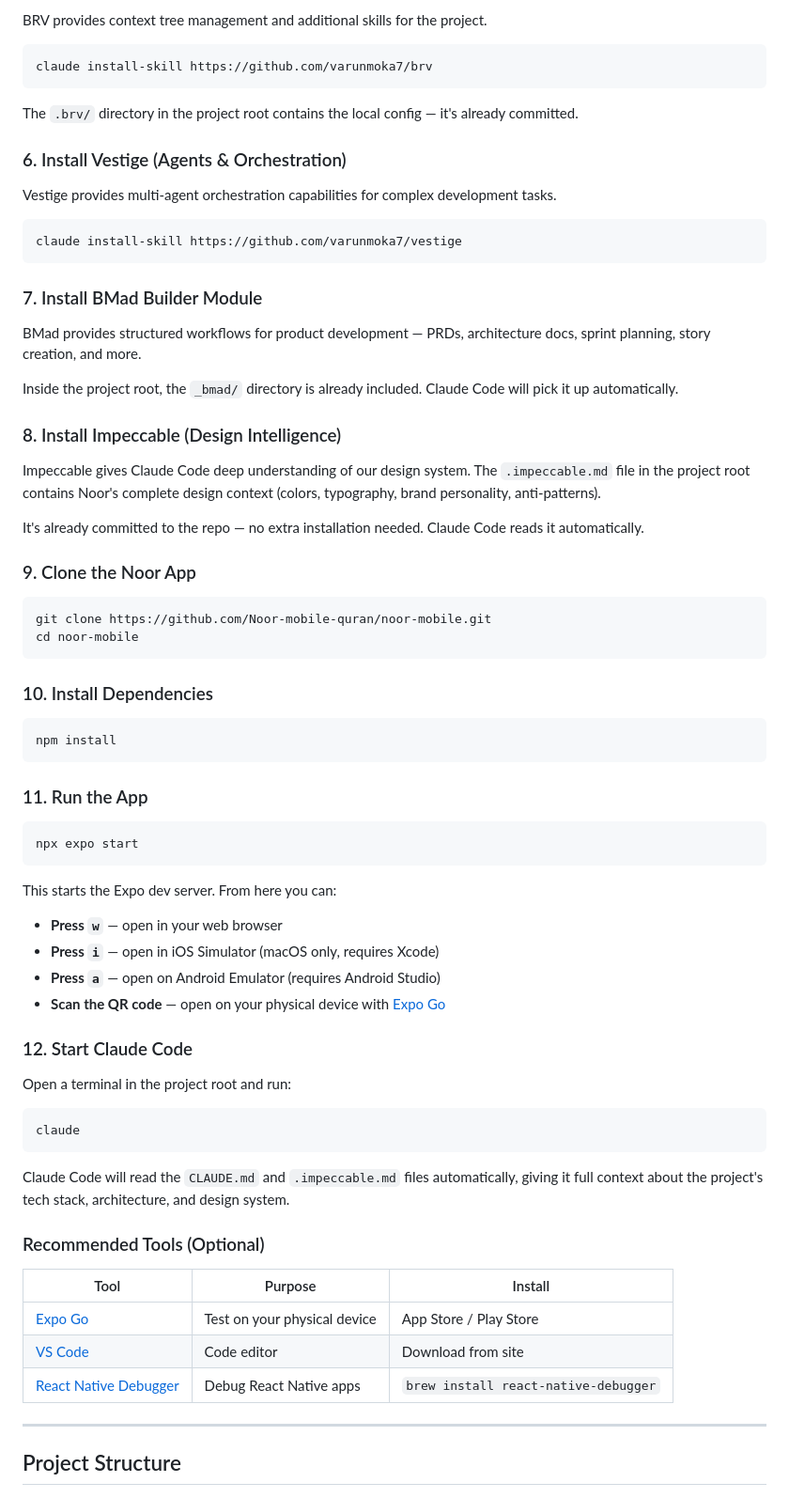
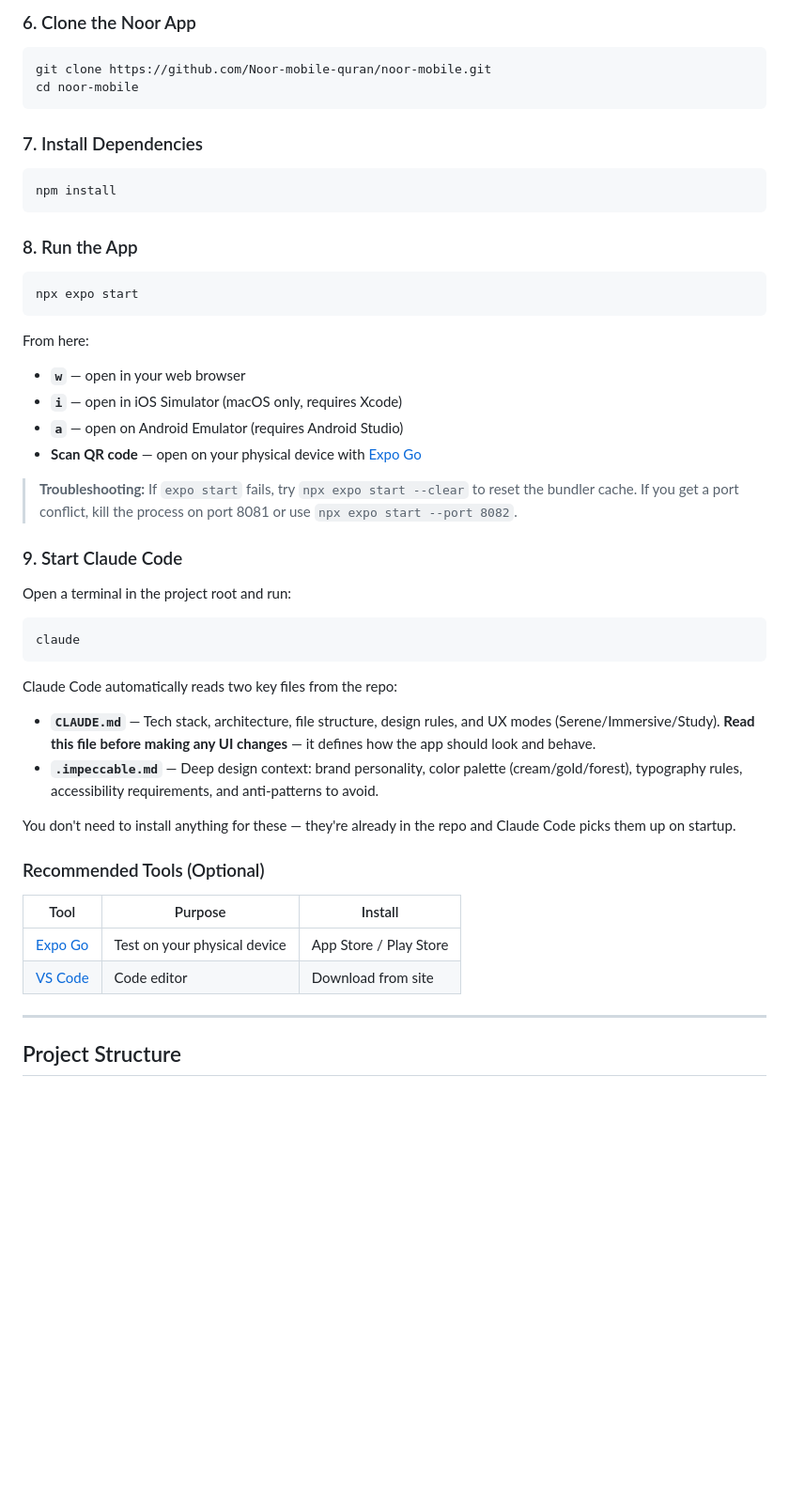
Before and after one commit to Noor-mobile-quran/noor-mobile, a Markdown page: README.md, the part around one of its changes. Shown at 94% size. Drawn GitHub-style; blank space fills up the shorter version.

Commit message:
docs: restructure README with tech stack, proper step ordering, and team onboarding section

````diff
--- a/README.md
+++ b/README.md
@@ -126,59 +135,33 @@ This adds the `/browse`, `/qa`, `/qa-only`, and `/setup-browser-cookies` skills
 
-BRV provides context tree management and additional skills for the project.
-
-```bash
-claude install-skill https://github.com/varunmoka7/brv
-```
-
-The `.brv/` directory in the project root contains the local config — it's already committed.
-
-### 6. Install Vestige (Agents & Orchestration)
-
-Vestige provides multi-agent orchestration capabilities for complex development tasks.
-
-```bash
-claude install-skill https://github.com/varunmoka7/vestige
-```
-
-### 7. Install BMad Builder Module
-
-BMad provides structured workflows for product development — PRDs, architecture docs, sprint planning, story creation, and more.
-
-Inside the project root, the `_bmad/` directory is already included. Claude Code will pick it up automatically.
-
-### 8. Install Impeccable (Design Intelligence)
-
-Impeccable gives Claude Code deep understanding of our design system. The `.impeccable.md` file in the project root contains Noor's complete design context (colors, typography, brand personality, anti-patterns).
-
-It's already committed to the repo — no extra installation needed. Claude Code reads it automatically.
-
-### 9. Clone the Noor App
+### 6. Clone the Noor App
 
 ```bash
 git clone https://github.com/Noor-mobile-quran/noor-mobile.git
 cd noor-mobile
 ```
 
-### 10. Install Dependencies
+### 7. Install Dependencies
 
 ```bash
 npm install
 ```
 
-### 11. Run the App
+### 8. Run the App
 
 ```bash
 npx expo start
 ```
 
-This starts the Expo dev server. From here you can:
+From here:
 
-- **Press `w`** — open in your web browser
-- **Press `i`** — open in iOS Simulator (macOS only, requires Xcode)
-- **Press `a`** — open on Android Emulator (requires Android Studio)
-- **Scan the QR code** — open on your physical device with [Expo Go](https://expo.dev/go)
+- **`w`** — open in your web browser
+- **`i`** — open in iOS Simulator (macOS only, requires Xcode)
+- **`a`** — open on Android Emulator (requires Android Studio)
+- **Scan QR code** — open on your physical device with [Expo Go](https://expo.dev/go)
 
-### 12. Start Claude Code
+> **Troubleshooting:** If `expo start` fails, try `npx expo start --clear` to reset the bundler cache. If you get a port conflict, kill the process on port 8081 or use `npx expo start --port 8082`.
+
+### 9. Start Claude Code
 
 Open a terminal in the project root and run:
 
@@ -186,7 +169,12 @@ Open a terminal in the project root and run:
 claude
 ```
 
-Claude Code will read the `CLAUDE.md` and `.impeccable.md` files automatically, giving it full context about the project's tech stack, architecture, and design system.
+Claude Code automatically reads two key files from the repo:
+
+- **`CLAUDE.md`** — Tech stack, architecture, file structure, design rules, and UX modes (Serene/Immersive/Study). **Read this file before making any UI changes** — it defines how the app should look and behave.
+- **`.impeccable.md`** — Deep design context: brand personality, color palette (cream/gold/forest), typography rules, accessibility requirements, and anti-patterns to avoid.
+
+You don't need to install anything for these — they're already in the repo and Claude Code picks them up on startup.
 
 ### Recommended Tools (Optional)
 
@@ -194,7 +182,6 @@ Claude Code will read the `CLAUDE.md` and `.impeccable.md` files automatically,
 |------|---------|---------|
 | [Expo Go](https://expo.dev/go) | Test on your physical device | App Store / Play Store |
 | [VS Code](https://code.visualstudio.com/) | Code editor | Download from site |
-| [React Native Debugger](https://github.com/nickvdh/react-native-debugger) | Debug React Native apps | `brew install react-native-debugger` |
 
 ---
 
````
Also changed, not shown: other parts of README.md (+35 -24 lines).
